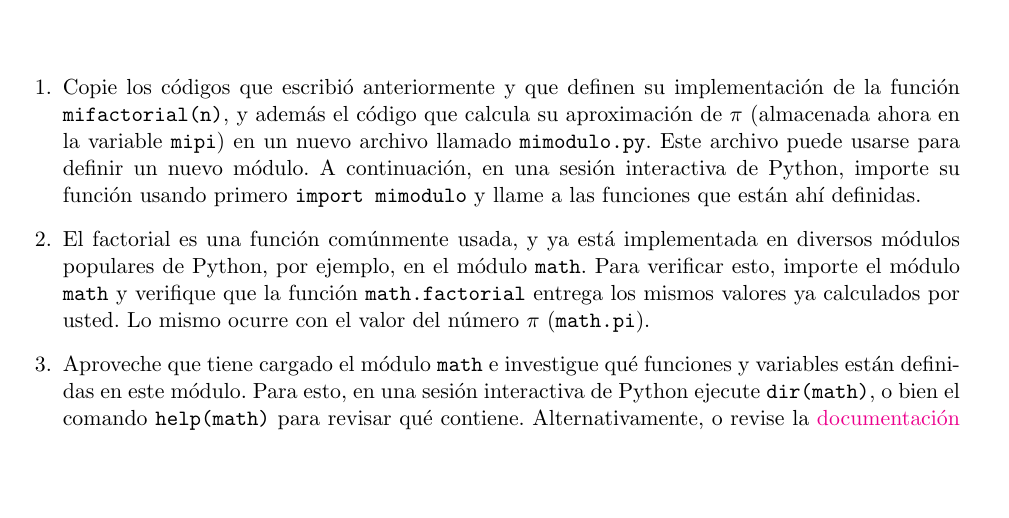
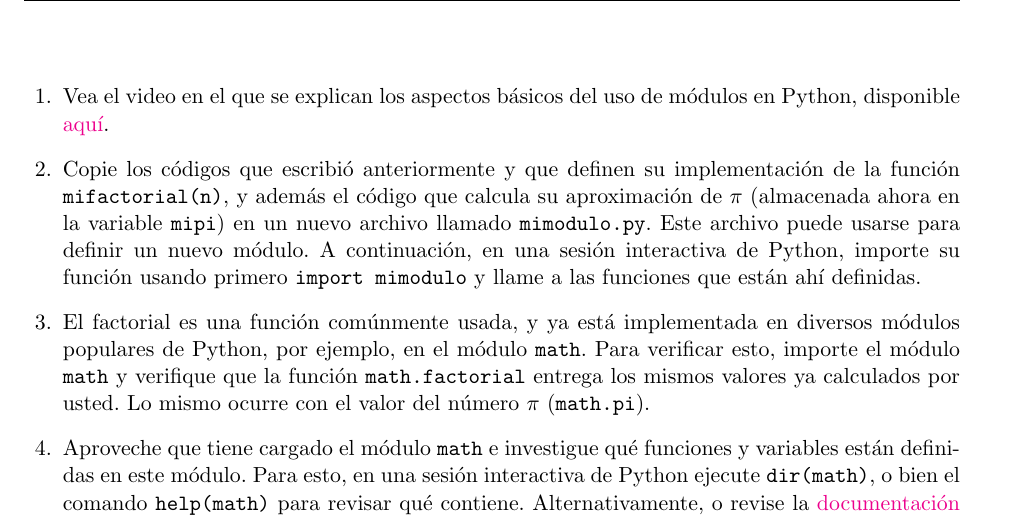
Before and after one commit to gfrubi/CC, a LaTeX problem sheet (guias/11/guia-11.tex): part of page 1 of 2, cut at the place of the change, the shorter picture padded with empty space. Compiled offline with pdfLaTeX.

Commit message:
nuevo link a video sobre Módulos

```diff
--- a/guias/11/guia-11.tex
+++ b/guias/11/guia-11.tex
@@ -34,7 +34,9 @@
 %%%%%%%%%%%%%%%%%%%%%%%%%%%%%%%%%%%%%%%%%%
 
 \begin{questions}
-\item Copie los códigos que escribió anteriormente y que definen su implementación de  la función \texttt{mifactorial(n)}, y además el código que calcula su aproximación de $\pi$ (almacenada ahora en la variable \texttt{mipi}) en un nuevo archivo llamado \texttt{mimodulo.py}. Este archivo puede usarse para definir un nuevo módulo. A continuación, en una sesión interactiva de Python, importe su función usando primero \texttt{import mimodulo} y llame a las funciones que están ahí definidas.
+\item Vea el video en el que se explican los aspectos básicos del uso de módulos en Python, disponible \href{https://udec.instructure.com/courses/40179/pages/modulos}{aquí}.
+
+\item Copie los códigos que escribió anteriormente y que definen su implementación de la función \texttt{mifactorial(n)}, y además el código que calcula su aproximación de $\pi$ (almacenada ahora en la variable \texttt{mipi}) en un nuevo archivo llamado \texttt{mimodulo.py}. Este archivo puede usarse para definir un nuevo módulo. A continuación, en una sesión interactiva de Python, importe su función usando primero \texttt{import mimodulo} y llame a las funciones que están ahí definidas.
 
 \item El factorial es una función comúnmente usada, y ya está implementada en diversos módulos populares de Python, por ejemplo, en el módulo \texttt{math}. Para verificar esto, importe el módulo \texttt{math} y verifique que la función \texttt{math.factorial} entrega los mismos valores ya calculados por usted. Lo mismo ocurre con el valor del número $\pi$ (\texttt{math.pi}).
 
```
Also changed, not shown: guias/11/guia-11.pdf.
